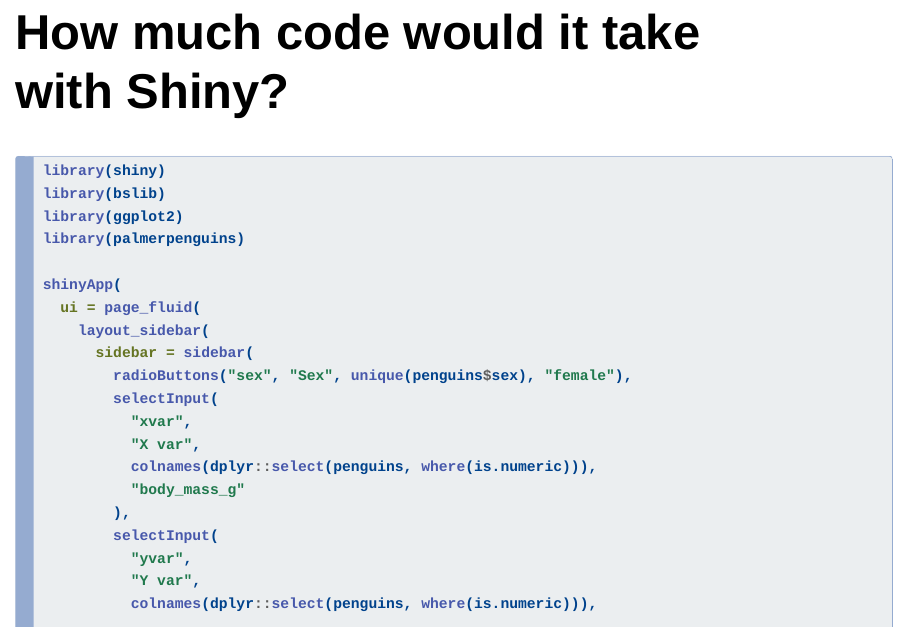
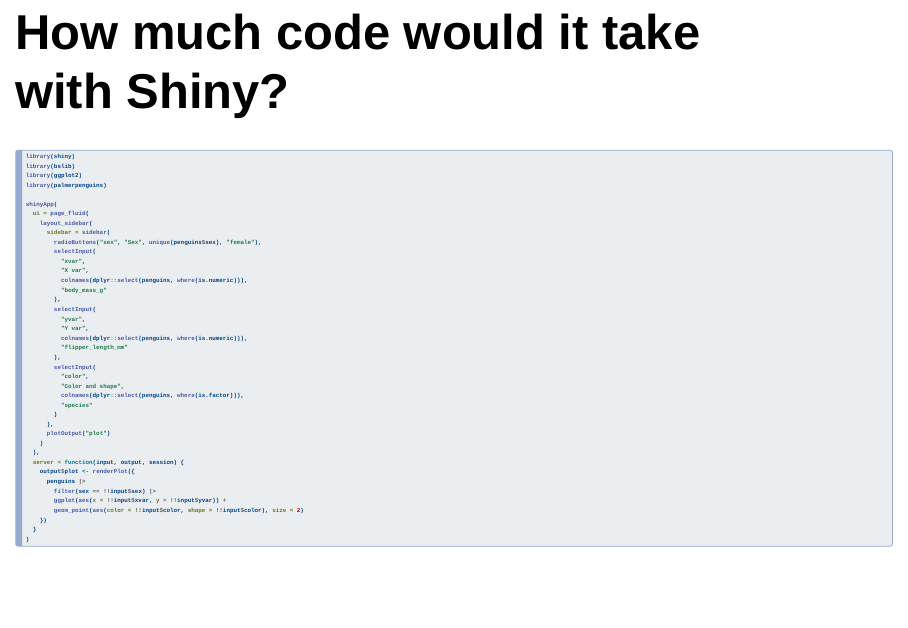
Before and after one commit to BristolMyersSquibb/useR2024, a Quarto document (index.qmd): page 13 of 58. Rendered offline with R 4.5, knitr and Pandoc in place of Quarto, with nearby package versions; drawn as Slidy slides in place of the format the file asks for.

Commit message:
code with shiny css tweaks

```diff
--- a/assets/style/extra.css
+++ b/assets/style/extra.css
@@ -1,3 +1,7 @@
 :root {
     --r-heading-margin: 50px;
 }
+
+#code-with-shiny pre.sourceCode code {
+    max-height: 1000px;
+}
```
Also changed, not shown: index.qmd (+2 -0 lines), index.html.
